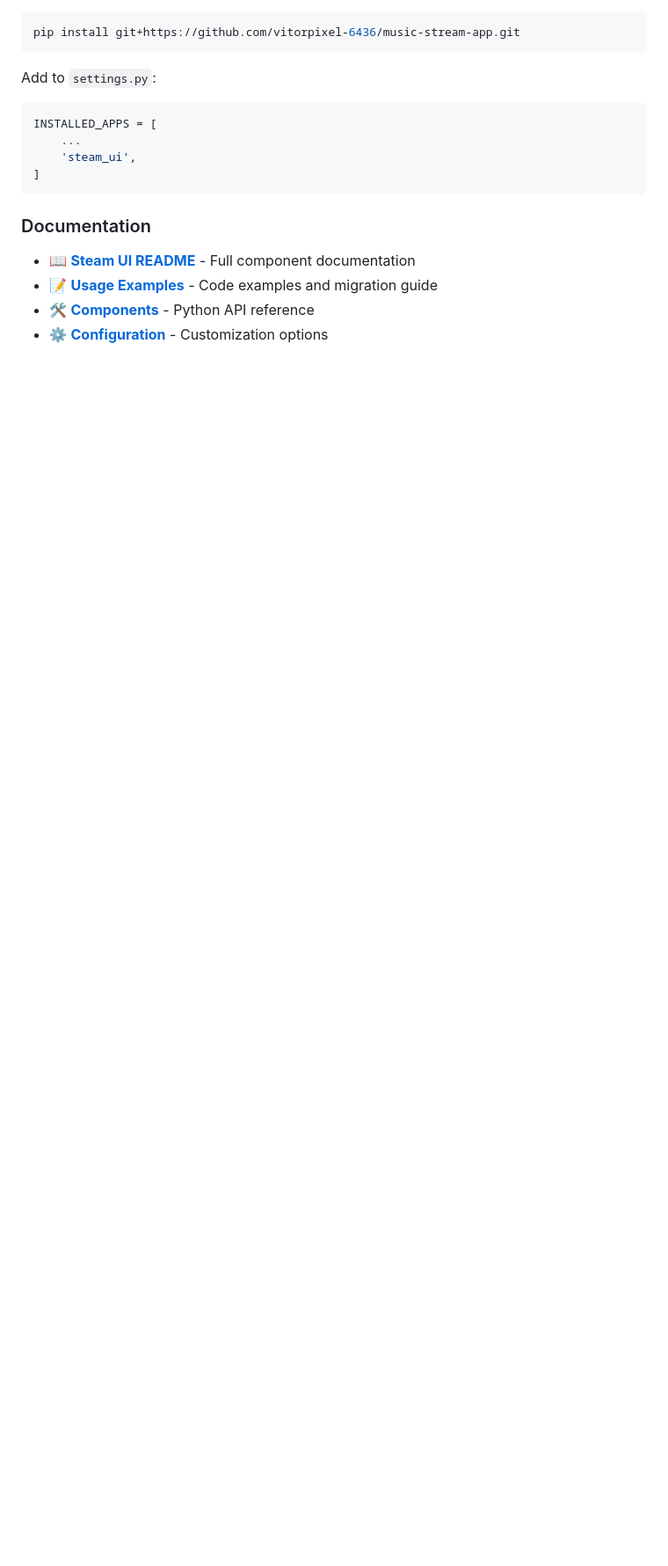
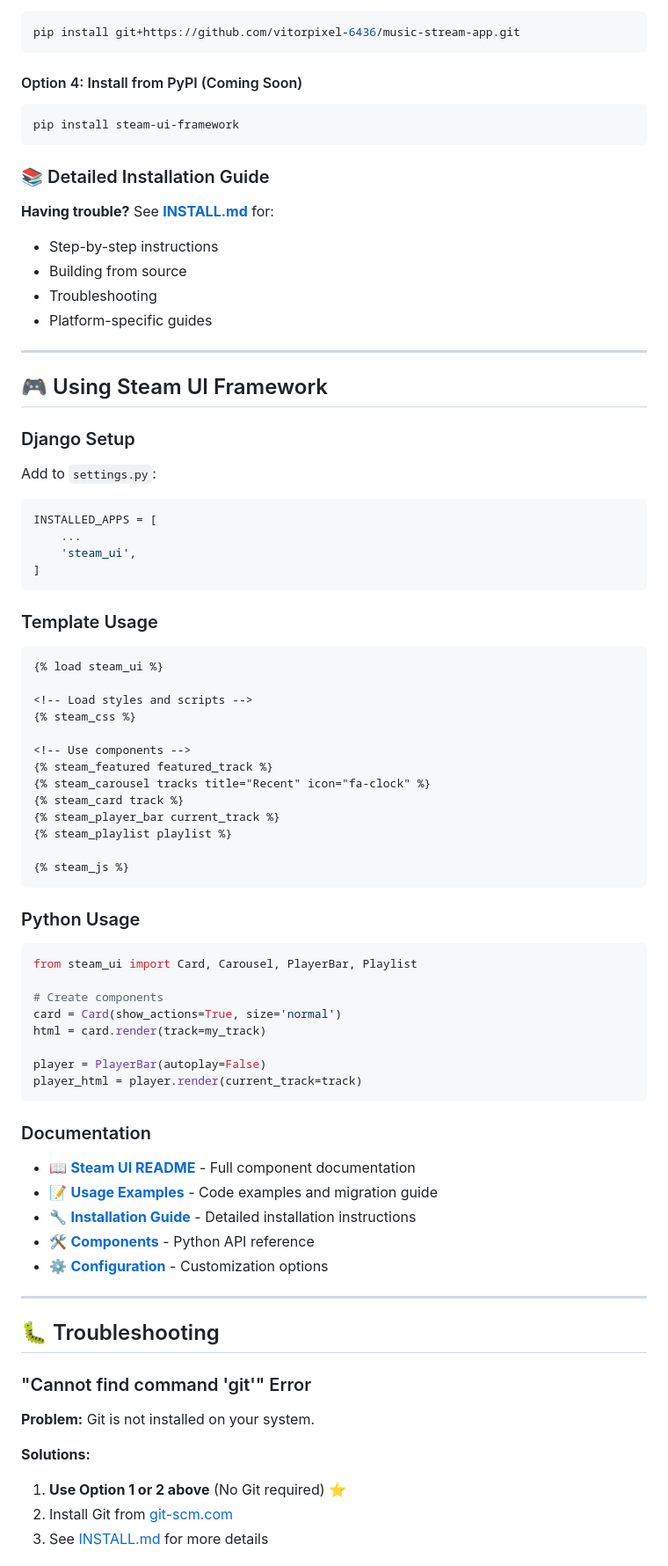
Before and after one commit to vitorpixel-6436/music-stream-app, a Markdown page: README.md, the part around one of its changes. Shown at 88% size. Drawn GitHub-style; blank space fills up the shorter version.

````diff
--- a/README.md
+++ b/README.md
@@ -95,6 +104,26 @@ This project includes **Steam UI Framework** - a standalone UI component library
 ```bash
 pip install git+https://github.com/vitorpixel-6436/music-stream-app.git
 ```
+
+#### Option 4: Install from PyPI (Coming Soon)
+
+```bash
+pip install steam-ui-framework
+```
+
+### 📚 Detailed Installation Guide
+
+**Having trouble?** See [**INSTALL.md**](INSTALL.md) for:
+- Step-by-step instructions
+- Building from source
+- Troubleshooting
+- Platform-specific guides
+
+---
+
+## 🎮 Using Steam UI Framework
+
+### Django Setup
 
 Add to `settings.py`:
 ```python
@@ -104,9 +133,55 @@ INSTALLED_APPS = [
 ]
 ```
 
+### Template Usage
+
+```django
+{% load steam_ui %}
+
+<!-- Load styles and scripts -->
+{% steam_css %}
+
+<!-- Use components -->
+{% steam_featured featured_track %}
+{% steam_carousel tracks title="Recent" icon="fa-clock" %}
+{% steam_card track %}
+{% steam_player_bar current_track %}
+{% steam_playlist playlist %}
+
+{% steam_js %}
+```
+
+### Python Usage
+
+```python
+from steam_ui import Card, Carousel, PlayerBar, Playlist
+
+# Create components
+card = Card(show_actions=True, size='normal')
+html = card.render(track=my_track)
+
+player = PlayerBar(autoplay=False)
+player_html = player.render(current_track=track)
+```
+
 ### Documentation
 
 - 📖 [**Steam UI README**](steam_ui/README.md) - Full component documentation
 - 📝 [**Usage Examples**](USAGE_EXAMPLE.md) - Code examples and migration guide
+- 🔧 [**Installation Guide**](INSTALL.md) - Detailed installation instructions
 - 🛠️ [**Components**](steam_ui/components.py) - Python API reference
 - ⚙️ [**Configuration**](steam_ui/config.py) - Customization options
+
+---
+
+## 🐛 Troubleshooting
+
+### "Cannot find command 'git'" Error
+
+**Problem:** Git is not installed on your system.
+
+**Solutions:**
+1. **Use Option 1 or 2 above** (No Git required) ⭐
+2. Install Git from [git-scm.com](https://git-scm.com/downloads)
+3. See [INSTALL.md](INSTALL.md) for more details
+
````
Also changed, not shown: other parts of README.md (+87 -20 lines).
